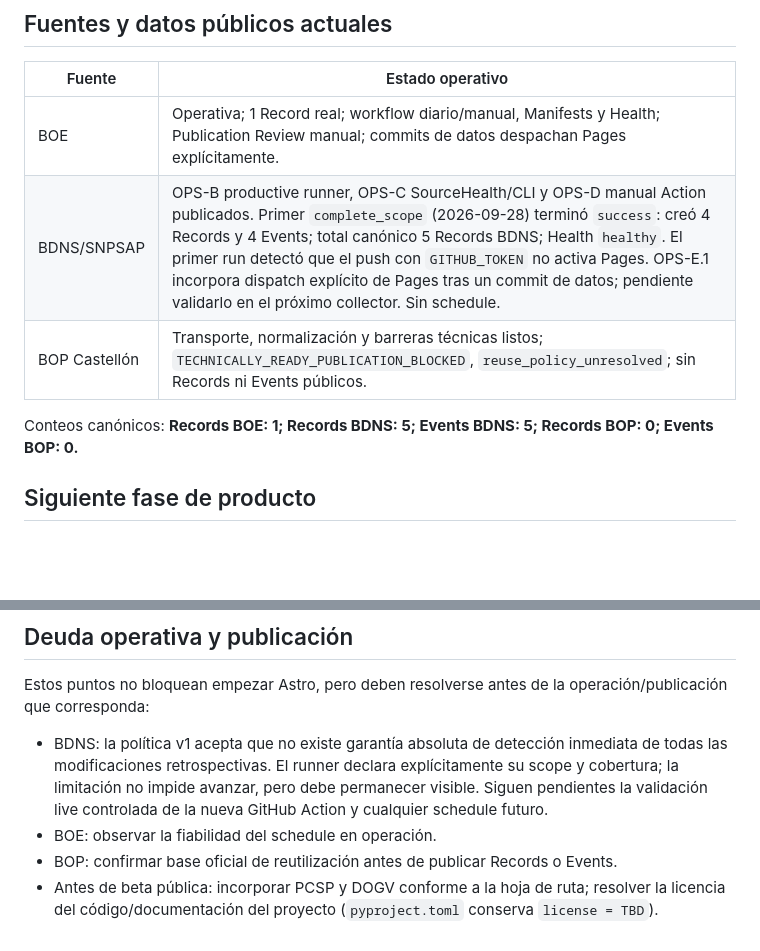
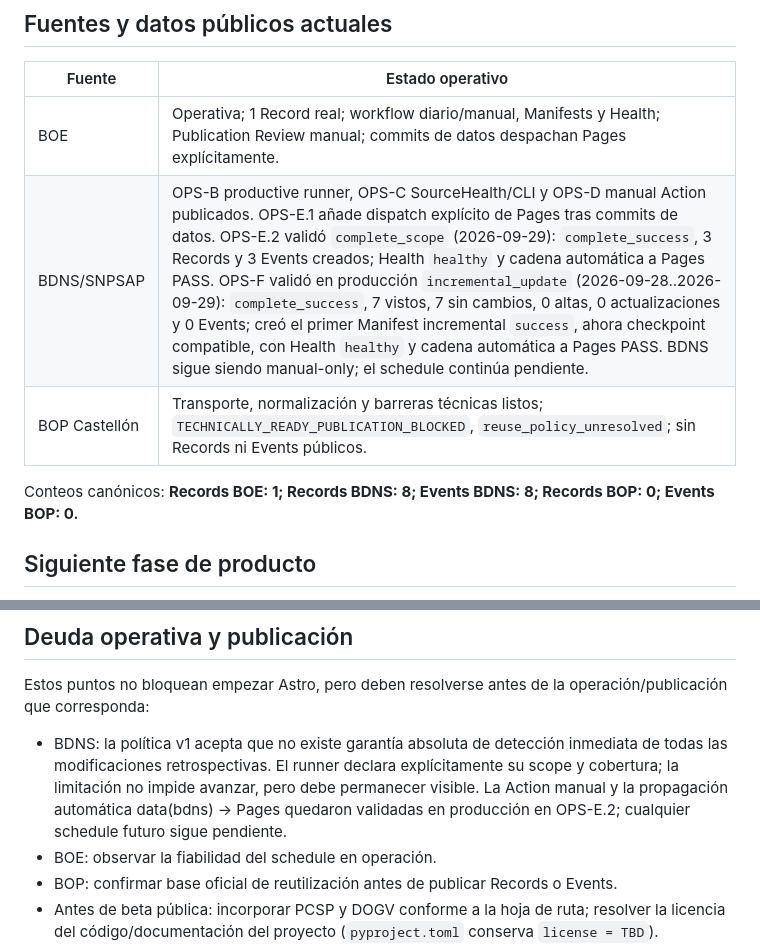
Before and after one commit to alexmihaic/HLT-InfoCS, a Markdown page: docs/PROJECT_STATE.md, 2 parts joined by grey strips. GitHub-like rendering; blank space fills up the shorter version.

Commit message:
docs: record BDNS incremental validation

```diff
--- a/docs/PROJECT_STATE.md
+++ b/docs/PROJECT_STATE.md
@@ -23,10 +23,10 @@ no decide políticas BOE/BDNS/BOP.
 | Fuente | Estado operativo |
 | --- | --- |
 | BOE | Operativa; 1 Record real; workflow diario/manual, Manifests y Health; Publication Review manual; commits de datos despachan Pages explícitamente. |
-| BDNS/SNPSAP | OPS-B productive runner, OPS-C SourceHealth/CLI y OPS-D manual Action publicados. Primer `complete_scope` (2026-09-28) terminó `success`: creó 4 Records y 4 Events; total canónico 5 Records BDNS; Health `healthy`. El primer run detectó que el push con `GITHUB_TOKEN` no activa Pages. OPS-E.1 incorpora dispatch explícito de Pages tras un commit de datos; pendiente validarlo en el próximo collector. Sin schedule. |
+| BDNS/SNPSAP | OPS-B productive runner, OPS-C SourceHealth/CLI y OPS-D manual Action publicados. OPS-E.1 añade dispatch explícito de Pages tras commits de datos. OPS-E.2 validó `complete_scope` (2026-09-29): `complete_success`, 3 Records y 3 Events creados; Health `healthy` y cadena automática a Pages PASS. OPS-F validó en producción `incremental_update` (2026-09-28..2026-09-29): `complete_success`, 7 vistos, 7 sin cambios, 0 altas, 0 actualizaciones y 0 Events; creó el primer Manifest incremental `success`, ahora checkpoint compatible, con Health `healthy` y cadena automática a Pages PASS. BDNS sigue siendo manual-only; el schedule continúa pendiente. |
 | BOP Castellón | Transporte, normalización y barreras técnicas listos; `TECHNICALLY_READY_PUBLICATION_BLOCKED`, `reuse_policy_unresolved`; sin Records ni Events públicos. |
 
-Conteos canónicos: **Records BOE: 1; Records BDNS: 5; Events BDNS: 5;
+Conteos canónicos: **Records BOE: 1; Records BDNS: 8; Events BDNS: 8;
 Records BOP: 0; Events BOP: 0.**
 
 ## Siguiente fase de producto
@@ -52,8 +52,9 @@ operación/publicación que corresponda:
 - BDNS: la política v1 acepta que no existe garantía absoluta de detección
   inmediata de todas las modificaciones retrospectivas. El runner declara
   explícitamente su scope y cobertura; la limitación no impide avanzar, pero
-  debe permanecer visible. Siguen pendientes la validación live controlada de
-  la nueva GitHub Action y cualquier schedule futuro.
+  debe permanecer visible. La Action manual y la propagación automática
+  data(bdns) → Pages quedaron validadas en producción en OPS-E.2; cualquier
+  schedule futuro sigue pendiente.
 - BOE: observar la fiabilidad del schedule en operación.
 - BOP: confirmar base oficial de reutilización antes de publicar Records o
   Events.
```
